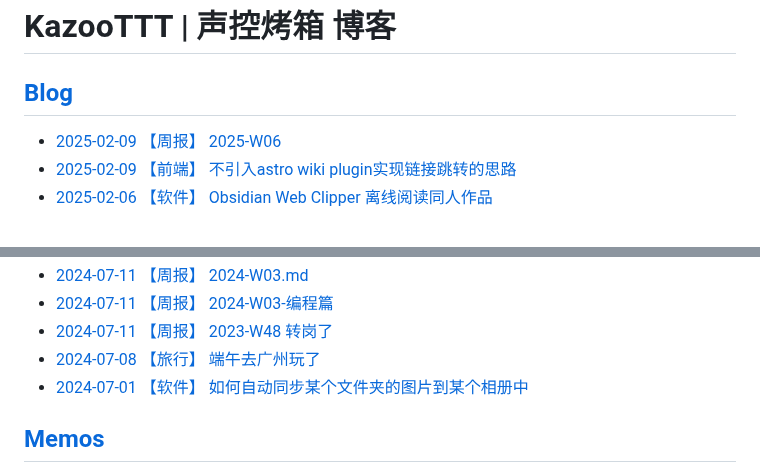
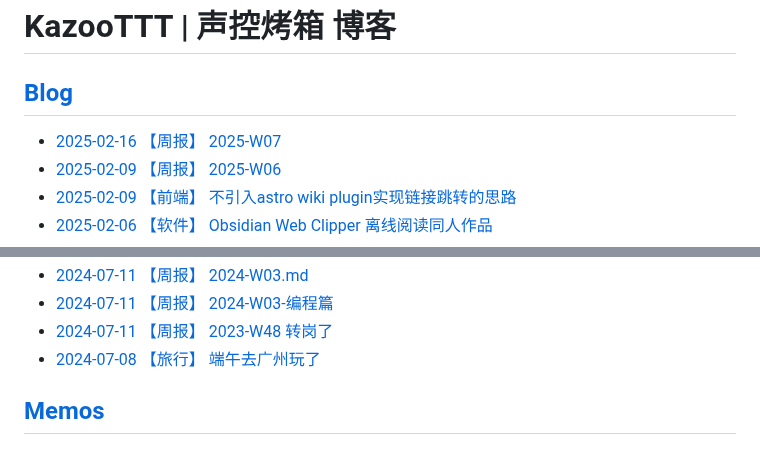
Before and after one commit to KazooTTT/kazoottt-blog-v2, a Markdown page: README.md, 2 parts joined by grey strips. GitHub-like rendering.

Commit message:
Updated with the latest blog posts

```diff
--- a/README.md
+++ b/README.md
@@ -2,6 +2,7 @@
 
 ## [Blog](https://blog.kazoottt.top/posts/)
 <!-- BLOG-POST-LIST:START -->
+ - [2025-02-16 【周报】 2025-W07](https://blog.kazoottt.top/posts/2025-W07/)
  - [2025-02-09 【周报】 2025-W06](https://blog.kazoottt.top/posts/2025-W06/)
  - [2025-02-09 【前端】 不引入astro wiki plugin实现链接跳转的思路](https://blog.kazoottt.top/posts/redirect-links-without-astro-wiki-plugin/)
  - [2025-02-06 【软件】 Obsidian Web Clipper 离线阅读同人作品](https://blog.kazoottt.top/posts/obsidian-web-clipper-offline-reading-fanfics/)
@@ -25,8 +26,7 @@
  - [2024-07-11 【周报】 2024-W03.md](https://blog.kazoottt.top/posts/2024-W03/)
  - [2024-07-11 【周报】 2024-W03-编程篇](https://blog.kazoottt.top/posts/2024-W03-programming/)
  - [2024-07-11 【周报】 2023-W48 转岗了](https://blog.kazoottt.top/posts/2023-W48/)
- - [2024-07-08 【旅行】 端午去广州玩了](https://blog.kazoottt.top/posts/duanwu-guangzhou-trip/)
- - [2024-07-01 【软件】 如何自动同步某个文件夹的图片到某个相册中](https://blog.kazoottt.top/posts/auto-sync-folder-to-album/)<!-- BLOG-POST-LIST:END -->
+ - [2024-07-08 【旅行】 端午去广州玩了](https://blog.kazoottt.top/posts/duanwu-guangzhou-trip/)<!-- BLOG-POST-LIST:END -->
 
 ## [Memos](https://blog.kazoottt.top/notes/)
 <!-- MEMO-POST-LIST:START -->
```
